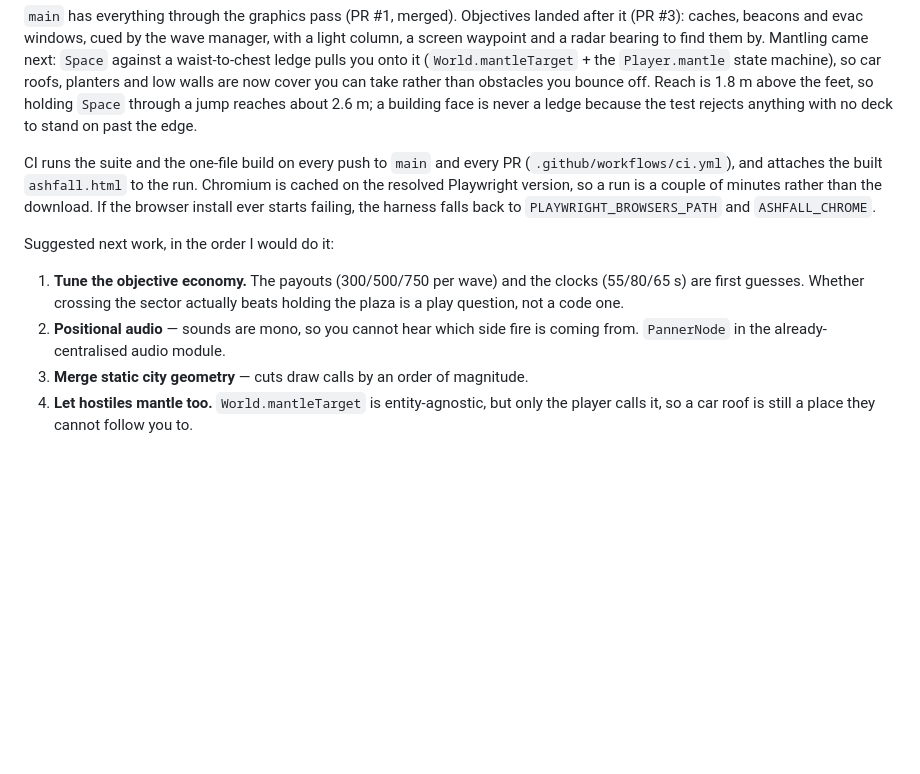
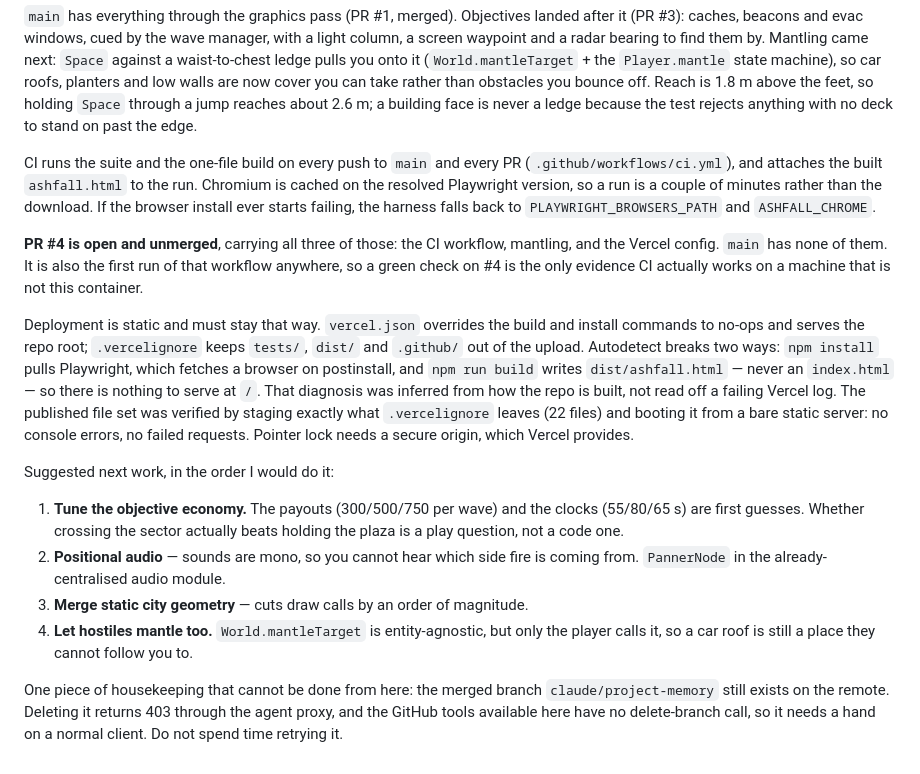
Before and after one commit to vdblights/Cyrus-game, a Markdown page: CLAUDE.md, the part around the change. Drawn GitHub-style; blank space fills up the shorter version.

Commit message:
Record the deploy setup and what is still unmerged
CLAUDE.md now says that PR #4 carries CI, mantling and the Vercel config
and that main has none of them, why deployment has to stay build-free,
and that the stale remote branch cannot be deleted through the proxy.

Co-Authored-By: Claude Opus 5 <noreply@anthropic.com>
Claude-Session: https://claude.ai/code/session_01EDchM55st1K1ufV87kLH1X

```diff
--- a/CLAUDE.md
+++ b/CLAUDE.md
@@ -131,6 +131,22 @@ Chromium is cached on the resolved Playwright version, so a run is a couple of
 minutes rather than the download. If the browser install ever starts failing,
 the harness falls back to `PLAYWRIGHT_BROWSERS_PATH` and `ASHFALL_CHROME`.
 
+**PR #4 is open and unmerged**, carrying all three of those: the CI workflow,
+mantling, and the Vercel config. `main` has none of them. It is also the first
+run of that workflow anywhere, so a green check on #4 is the only evidence CI
+actually works on a machine that is not this container.
+
+Deployment is static and must stay that way. `vercel.json` overrides the build
+and install commands to no-ops and serves the repo root; `.vercelignore` keeps
+`tests/`, `dist/` and `.github/` out of the upload. Autodetect breaks two ways:
+`npm install` pulls Playwright, which fetches a browser on postinstall, and
+`npm run build` writes `dist/ashfall.html` — never an `index.html` — so there
+is nothing to serve at `/`. That diagnosis was inferred from how the repo is
+built, not read off a failing Vercel log. The published file set was verified
+by staging exactly what `.vercelignore` leaves (22 files) and booting it from a
+bare static server: no console errors, no failed requests. Pointer lock needs a
+secure origin, which Vercel provides.
+
 Suggested next work, in the order I would do it:
 
 1. **Tune the objective economy.** The payouts (300/500/750 per wave) and the
@@ -142,3 +158,9 @@ Suggested next work, in the order I would do it:
 4. **Let hostiles mantle too.** `World.mantleTarget` is entity-agnostic, but
    only the player calls it, so a car roof is still a place they cannot follow
    you to.
+
+One piece of housekeeping that cannot be done from here: the merged branch
+`claude/project-memory` still exists on the remote. Deleting it returns 403
+through the agent proxy, and the GitHub tools available here have no
+delete-branch call, so it needs a hand on a normal client. Do not spend time
+retrying it.
```
